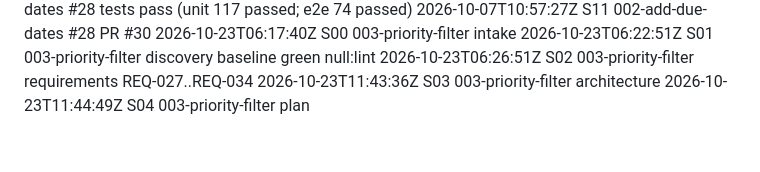
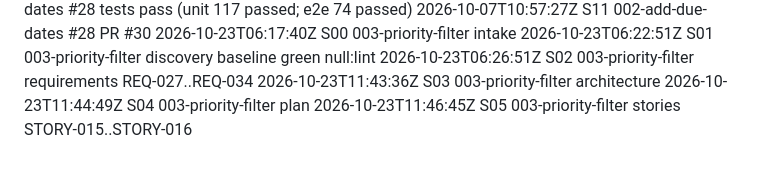
Before and after one commit to Nandan-krishnamurthy/task-tracker-factory-test, a Markdown page: .factory/log.md, the part around the change. Rendered like a GitHub page.

```diff
--- a/.factory/log.md
+++ b/.factory/log.md
@@ -76,3 +76,4 @@
 2026-10-23T06:26:51Z S02 003-priority-filter requirements REQ-027..REQ-034
 2026-10-23T11:43:36Z S03 003-priority-filter architecture
 2026-10-23T11:44:49Z S04 003-priority-filter plan
+2026-10-23T11:46:45Z S05 003-priority-filter stories STORY-015..STORY-016
```
Also changed, not shown: docs/factory/traceability.md (+8 -0 lines), 1 other file.
